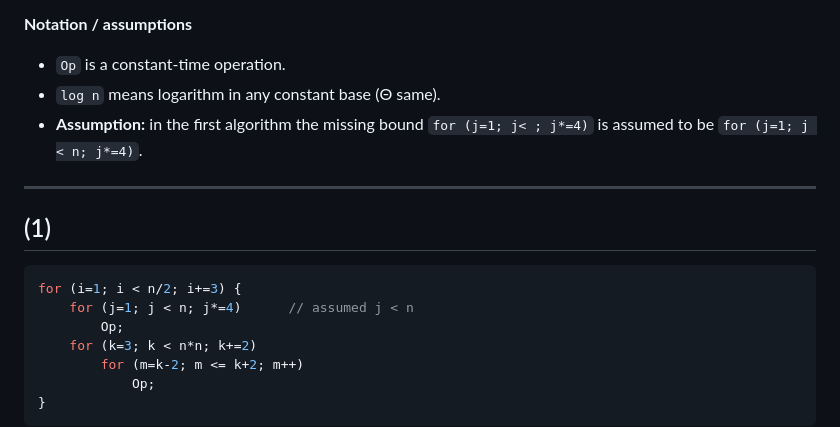
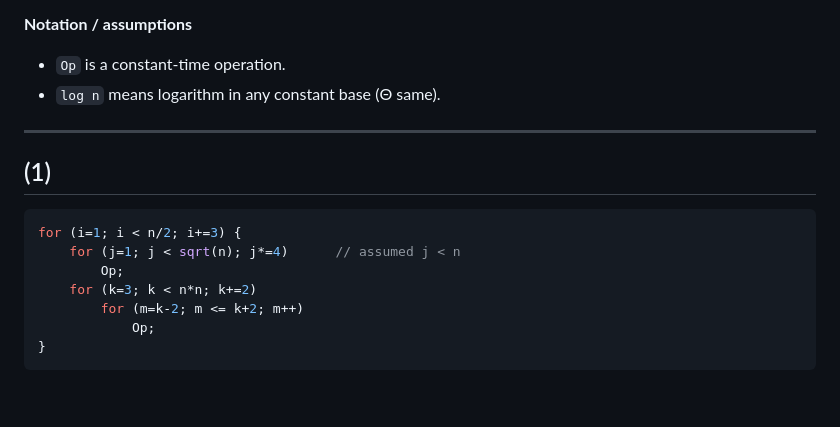
Before and after one commit to hemanth110702/Tech-Notes, a Markdown page: DSA/Analysis of Algorithms Part-1.md, the part around one of its changes. Rendered like a GitHub page; blank space fills up the shorter version.

Commit message:
check latex15

````diff
--- a/DSA/Analysis of Algorithms Part-1.md
+++ b/DSA/Analysis of Algorithms Part-1.md
@@ -546,7 +546,6 @@ Find the asymptotic complexity of each of the following algorithms. Assume that
 
 - `Op` is a constant-time operation.
 - `log n` means logarithm in any constant base (Θ same).
-- **Assumption:** in the first algorithm the missing bound `for (j=1; j< ; j*=4)` is assumed to be `for (j=1; j < n; j*=4)`.
 
 ---
 
@@ -554,7 +553,7 @@ Find the asymptotic complexity of each of the following algorithms. Assume that
 
 ```c
 for (i=1; i < n/2; i+=3) {
-    for (j=1; j < n; j*=4)      // assumed j < n
+    for (j=1; j < sqrt(n); j*=4)      // assumed j < n
         Op;
     for (k=3; k < n*n; k+=2)
         for (m=k-2; m <= k+2; m++)
````
Also changed, not shown: other parts of DSA/Analysis of Algorithms Part-1.md (+2 -1 lines).
